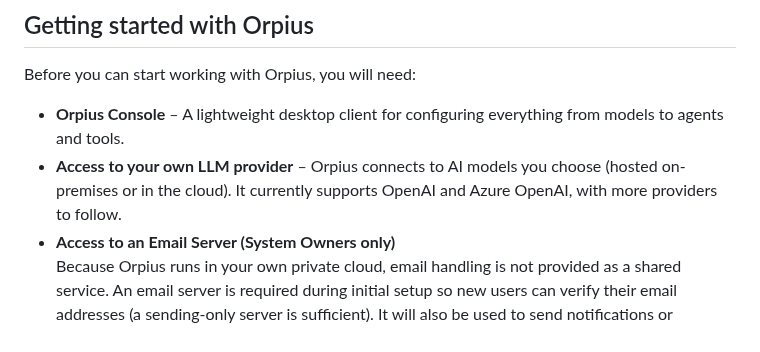
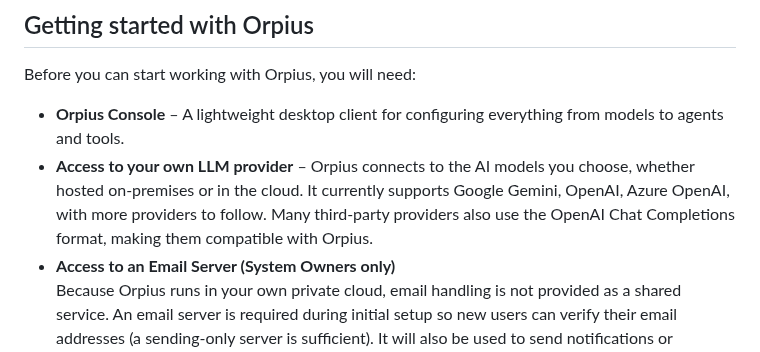
Before and after one commit to Orpius/SDK, a Markdown page: docs/UserGuide/index.md, the part around the change. Drawn GitHub-style.

Commit message:
Update toc

```diff
--- a/docs/UserGuide/index.md
+++ b/docs/UserGuide/index.md
@@ -328,7 +328,9 @@ flowchart LR
 Before you can start working with Orpius, you will need:
 
 * **Orpius Console** – A lightweight desktop client for configuring everything from models to agents and tools.
-* **Access to your own LLM provider** – Orpius connects to AI models you choose (hosted on-premises or in the cloud). It currently supports OpenAI and Azure OpenAI, with more providers to follow.
+* **Access to your own LLM provider** – Orpius connects to the AI models you choose, whether hosted on-premises or in the cloud.
+  It currently supports Google Gemini, OpenAI, Azure OpenAI, with more providers to follow.
+  Many third-party providers also use the OpenAI Chat Completions format, making them compatible with Orpius.
 * **Access to an Email Server (System Owners only)**
   Because Orpius runs in your own private cloud, email handling is not provided
   as a shared service. An email server is required during initial setup so new users
```
